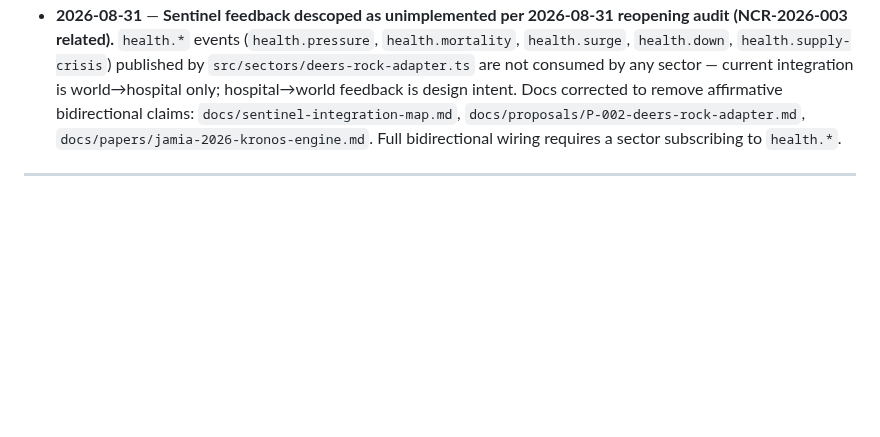
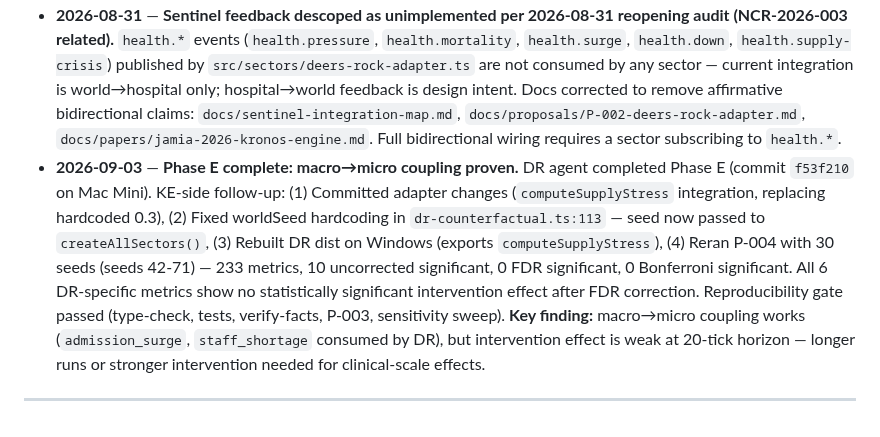
Before and after one commit to rikirinjani/Kronos-Engine, a Markdown page: HANDOFF.md, the part around the change. Rendered like a GitHub page; blank space fills up the shorter version.

Commit message:
Phase E: update HANDOFF.md with KE-side results

```diff
--- a/HANDOFF.md
+++ b/HANDOFF.md
@@ -265,5 +265,6 @@ Everything built (RNG, UniverseID, Rewind Points, Branch Engine, Diff Engine, St
 - **2026-06-30** — Timeline Governor built the era-to-world JSON loader (`src/engine/era-loader.ts` + tests). Phase 1.1 complete before roadmap was even finalized.
 - **2026-06-29** — **Sector Engineer:** Era-to-world loader built (`src/engine/era-loader.ts`). `buildSectorConfigs(state, era)` maps StrategicWorldState → sector configs. `loadEraConfig(path, rewindPointId)` reads era JSON from disk. Handles era-specific defaults for CO2, emissions, R&D, GDP growth, inflation, trade volume. 7 tests. **Handoff complete — usable by Branch Analyst for future counterfactuals.**
 - **2026-08-31** — **Sentinel feedback descoped as unimplemented per 2026-08-31 reopening audit (NCR-2026-003 related).** `health.*` events (`health.pressure`, `health.mortality`, `health.surge`, `health.down`, `health.supply-crisis`) published by `src/sectors/deers-rock-adapter.ts` are not consumed by any sector — current integration is world→hospital only; hospital→world feedback is design intent. Docs corrected to remove affirmative bidirectional claims: `docs/sentinel-integration-map.md`, `docs/proposals/P-002-deers-rock-adapter.md`, `docs/papers/jamia-2026-kronos-engine.md`. Full bidirectional wiring requires a sector subscribing to `health.*`.
+- **2026-09-03** — **Phase E complete: macro→micro coupling proven.** DR agent completed Phase E (commit `f53f210` on Mac Mini). KE-side follow-up: (1) Committed adapter changes (`computeSupplyStress` integration, replacing hardcoded 0.3), (2) Fixed worldSeed hardcoding in `dr-counterfactual.ts:113` — seed now passed to `createAllSectors()`, (3) Rebuilt DR dist on Windows (exports `computeSupplyStress`), (4) Reran P-004 with 30 seeds (seeds 42-71) — 233 metrics, 10 uncorrected significant, 0 FDR significant, 0 Bonferroni significant. All 6 DR-specific metrics show no statistically significant intervention effect after FDR correction. Reproducibility gate passed (type-check, tests, verify-facts, P-003, sensitivity sweep). **Key finding:** macro→micro coupling works (`admission_surge`, `staff_shortage` consumed by DR), but intervention effect is weak at 20-tick horizon — longer runs or stronger intervention needed for clinical-scale effects.
 
 ---
```
